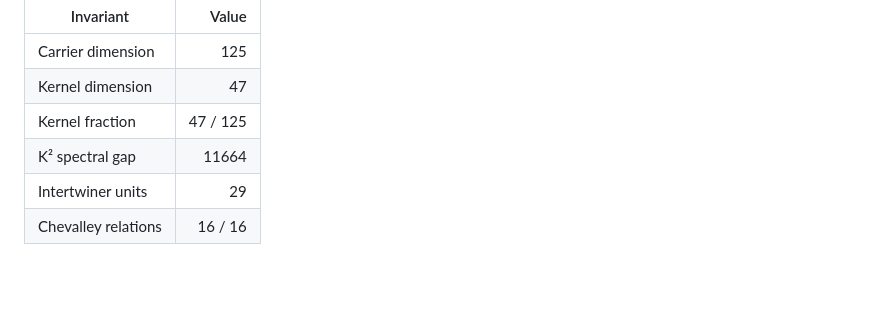
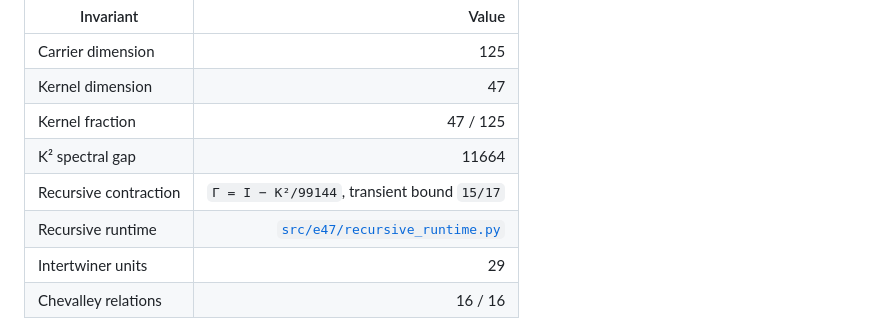
Before and after one commit to nicholaskouns-create/E47-Kartekeya, a Markdown page: README.md, the part around the change. GitHub-like rendering; blank space fills up the shorter version.

Commit message:
Link locked recursive E47 runtime

```diff
--- a/README.md
+++ b/README.md
@@ -59,6 +59,8 @@ The construction uses `V = V₂ ⊗ V₂ ⊗ V₂`, total Casimir `C`, and `K =
 | Kernel dimension | 47 |
 | Kernel fraction | 47 / 125 |
 | K² spectral gap | 11664 |
+| Recursive contraction | `Γ = I − K²/99144`, transient bound `15/17` |
+| Recursive runtime | [`src/e47/recursive_runtime.py`](src/e47/recursive_runtime.py) |
 | Intertwiner units | 29 |
 | Chevalley relations | 16 / 16 |
 
```
